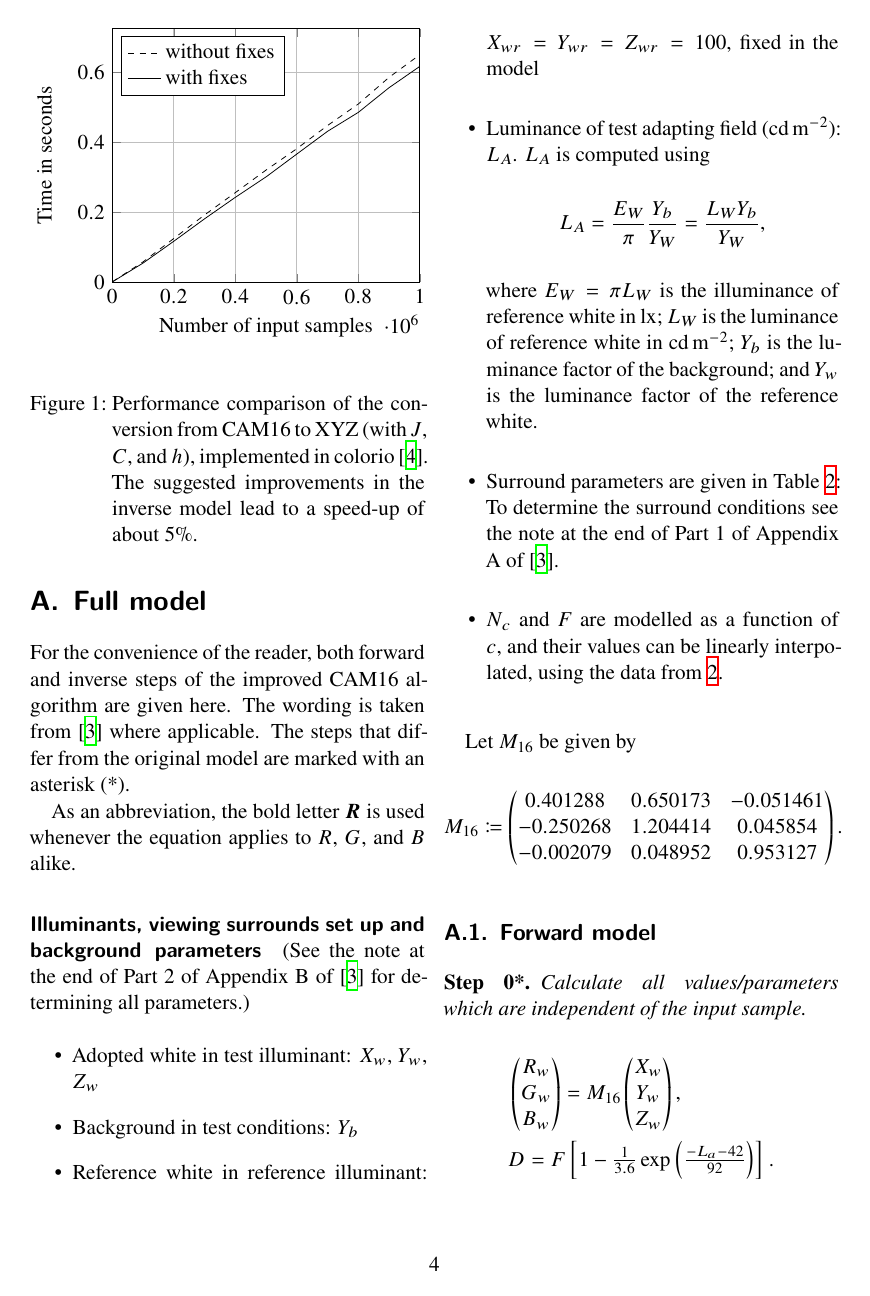
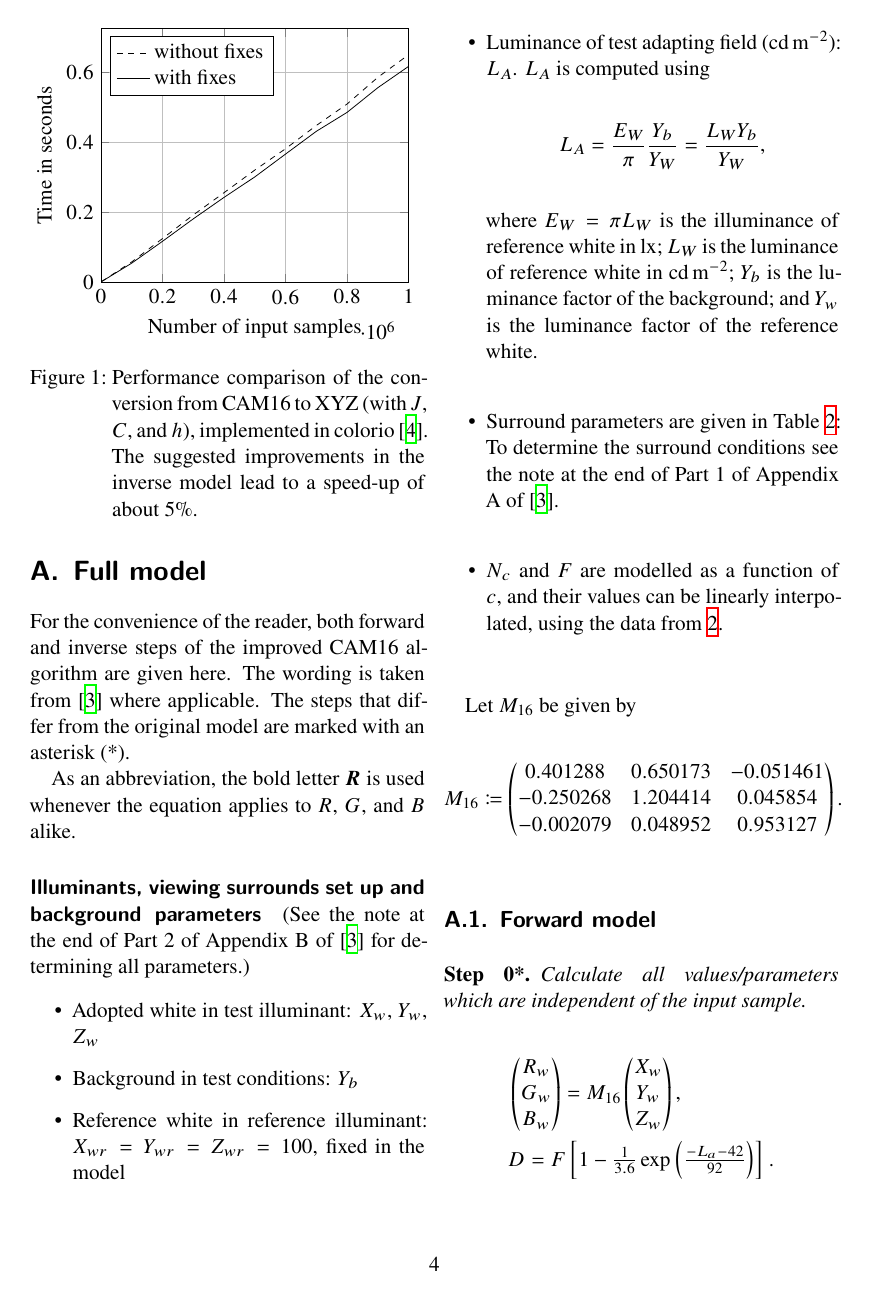
Before and after one commit to nschloe/note-on-cam16, a LaTeX paper (main.tex): page 4 of 7. Compiled offline with XeLaTeX.

Commit message:
use newer pgfplots compat level

```diff
--- a/main.tex
+++ b/main.tex
@@ -20,6 +20,7 @@
 \usepackage{tabularx}
 
 \usepackage{pgfplots}
+\pgfplotsset{compat=newest}
 
 \usepackage{siunitx}
 
```
